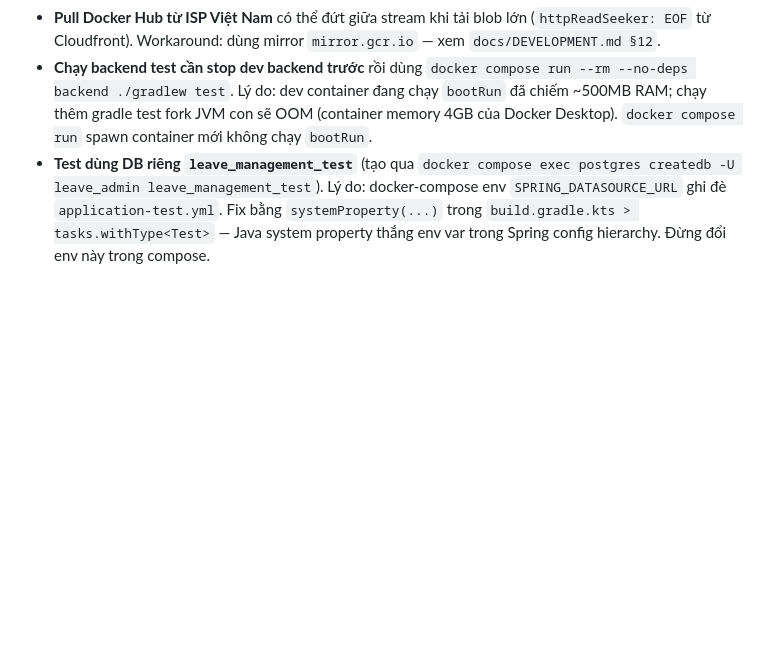
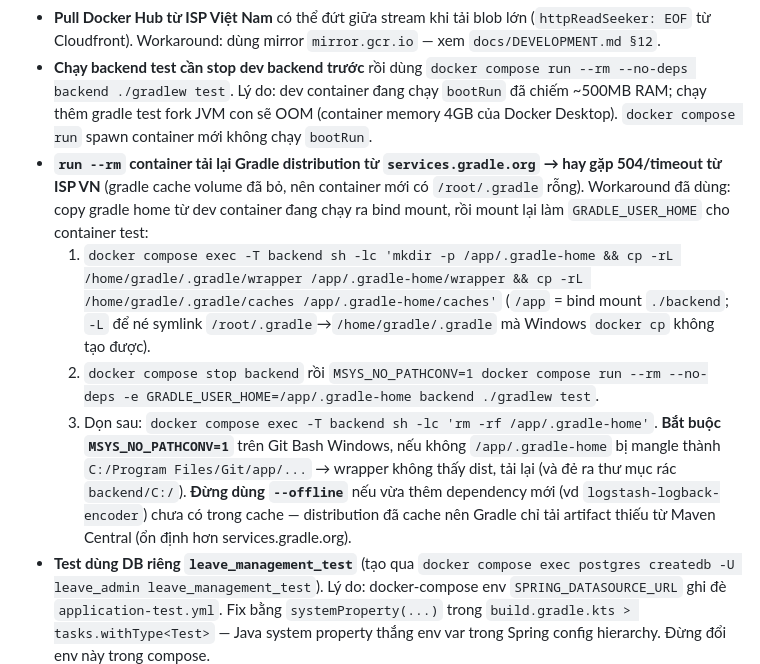
Before and after one commit to DinhHiep8287/leave-management-system, a Markdown page: CLAUDE.md, the part around the change. Rendered like a GitHub page; blank space fills up the shorter version.

Commit message:
docs(claude): gradle-home workaround when distribution download fails

```diff
--- a/CLAUDE.md
+++ b/CLAUDE.md
@@ -97,6 +97,11 @@ docker compose exec postgres psql -U leave_admin -d leave_management
 - **Dev container backend chạy as root** (mặc định image `gradle:8.10-jdk21-alpine`). Lý do: named volume mount cho gradle cache được Docker init với owner `root` → user `gradle` không exec được JDK. **Đừng thêm `USER gradle`** trừ khi đồng thời fix init volume (entrypoint chown + gosu, hoặc bind mount, hoặc bỏ cache volume — hiện đang dùng cách bỏ cache).
 - **Pull Docker Hub từ ISP Việt Nam** có thể đứt giữa stream khi tải blob lớn (`httpReadSeeker: EOF` từ Cloudfront). Workaround: dùng mirror `mirror.gcr.io` — xem `docs/DEVELOPMENT.md §12`.
 - **Chạy backend test cần stop dev backend trước** rồi dùng `docker compose run --rm --no-deps backend ./gradlew test`. Lý do: dev container đang chạy `bootRun` đã chiếm ~500MB RAM; chạy thêm gradle test fork JVM con sẽ OOM (container memory 4GB của Docker Desktop). `docker compose run` spawn container mới không chạy `bootRun`.
+- **`run --rm` container tải lại Gradle distribution từ `services.gradle.org` → hay gặp 504/timeout từ ISP VN** (gradle cache volume đã bỏ, nên container mới có `/root/.gradle` rỗng). Workaround đã dùng: copy gradle home từ dev container đang chạy ra bind mount, rồi mount lại làm `GRADLE_USER_HOME` cho container test:
+  1. `docker compose exec -T backend sh -lc 'mkdir -p /app/.gradle-home && cp -rL /home/gradle/.gradle/wrapper /app/.gradle-home/wrapper && cp -rL /home/gradle/.gradle/caches /app/.gradle-home/caches'` (`/app` = bind mount `./backend`; `-L` để né symlink `/root/.gradle`→`/home/gradle/.gradle` mà Windows `docker cp` không tạo được).
+  2. `docker compose stop backend` rồi `MSYS_NO_PATHCONV=1 docker compose run --rm --no-deps -e GRADLE_USER_HOME=/app/.gradle-home backend ./gradlew test`.
+  3. Dọn sau: `docker compose exec -T backend sh -lc 'rm -rf /app/.gradle-home'`.
+  **Bắt buộc `MSYS_NO_PATHCONV=1`** trên Git Bash Windows, nếu không `/app/.gradle-home` bị mangle thành `C:/Program Files/Git/app/...` → wrapper không thấy dist, tải lại (và đẻ ra thư mục rác `backend/C:/`). **Đừng dùng `--offline`** nếu vừa thêm dependency mới (vd `logstash-logback-encoder`) chưa có trong cache — distribution đã cache nên Gradle chỉ tải artifact thiếu từ Maven Central (ổn định hơn services.gradle.org).
 - **Test dùng DB riêng `leave_management_test`** (tạo qua `docker compose exec postgres createdb -U leave_admin leave_management_test`). Lý do: docker-compose env `SPRING_DATASOURCE_URL` ghi đè `application-test.yml`. Fix bằng `systemProperty(...)` trong `build.gradle.kts > tasks.withType<Test>` — Java system property thắng env var trong Spring config hierarchy. Đừng đổi env này trong compose.
 - **Testcontainers không hoạt động bên trong container** trên Docker Desktop Windows (mount `/var/run/docker.sock` thì Docker Desktop trả ServerVersion rỗng → Testcontainers reject). Đã bỏ Testcontainers, dùng DB compose `leave_management_test`. Nếu muốn lại Testcontainers, chạy tests từ host (cần Java 21 local) hoặc dùng `tecnativa/docker-socket-proxy` sidecar.
 - **Spring Data Auditing với `OffsetDateTime`** cần `DateTimeProvider` bean tường minh — default chỉ trả `LocalDateTime`/`Instant`. Xem `JpaAuditingConfig#auditingDateTimeProvider`.
```
